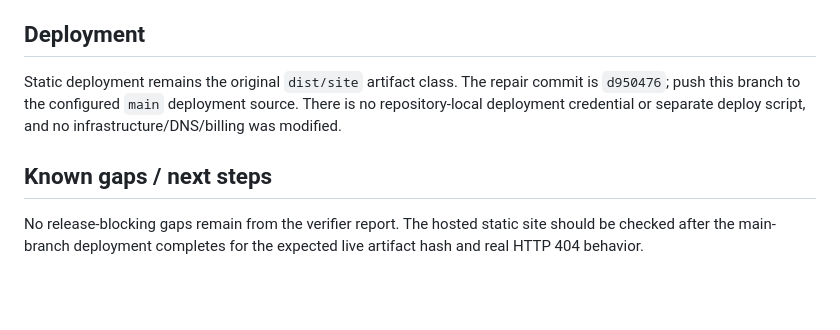
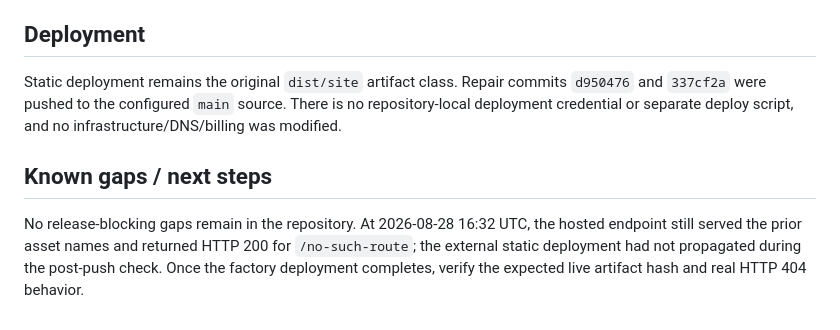
Before and after one commit to B-Divyesh/sf-keyboard-route-check, a Markdown page: .factory/handoff.md, the part around the change. GitHub-like rendering; blank space fills up the shorter version.

Commit message:
docs: note deployment propagation

```diff
--- a/.factory/handoff.md
+++ b/.factory/handoff.md
@@ -57,13 +57,15 @@ All passed on 2026-08-28 UTC:
 
 ## Deployment
 
-Static deployment remains the original `dist/site` artifact class. The repair
-commit is `d950476`; push this branch to the configured `main` deployment
-source. There is no repository-local deployment credential or separate deploy
-script, and no infrastructure/DNS/billing was modified.
+Static deployment remains the original `dist/site` artifact class. Repair
+commits `d950476` and `337cf2a` were pushed to the configured `main` source.
+There is no repository-local deployment credential or separate deploy script,
+and no infrastructure/DNS/billing was modified.
 
 ## Known gaps / next steps
 
-No release-blocking gaps remain from the verifier report. The hosted static
-site should be checked after the main-branch deployment completes for the
-expected live artifact hash and real HTTP 404 behavior.
+No release-blocking gaps remain in the repository. At 2026-08-28 16:32 UTC,
+the hosted endpoint still served the prior asset names and returned HTTP 200
+for `/no-such-route`; the external static deployment had not propagated during
+the post-push check. Once the factory deployment completes, verify the expected
+live artifact hash and real HTTP 404 behavior.
```
